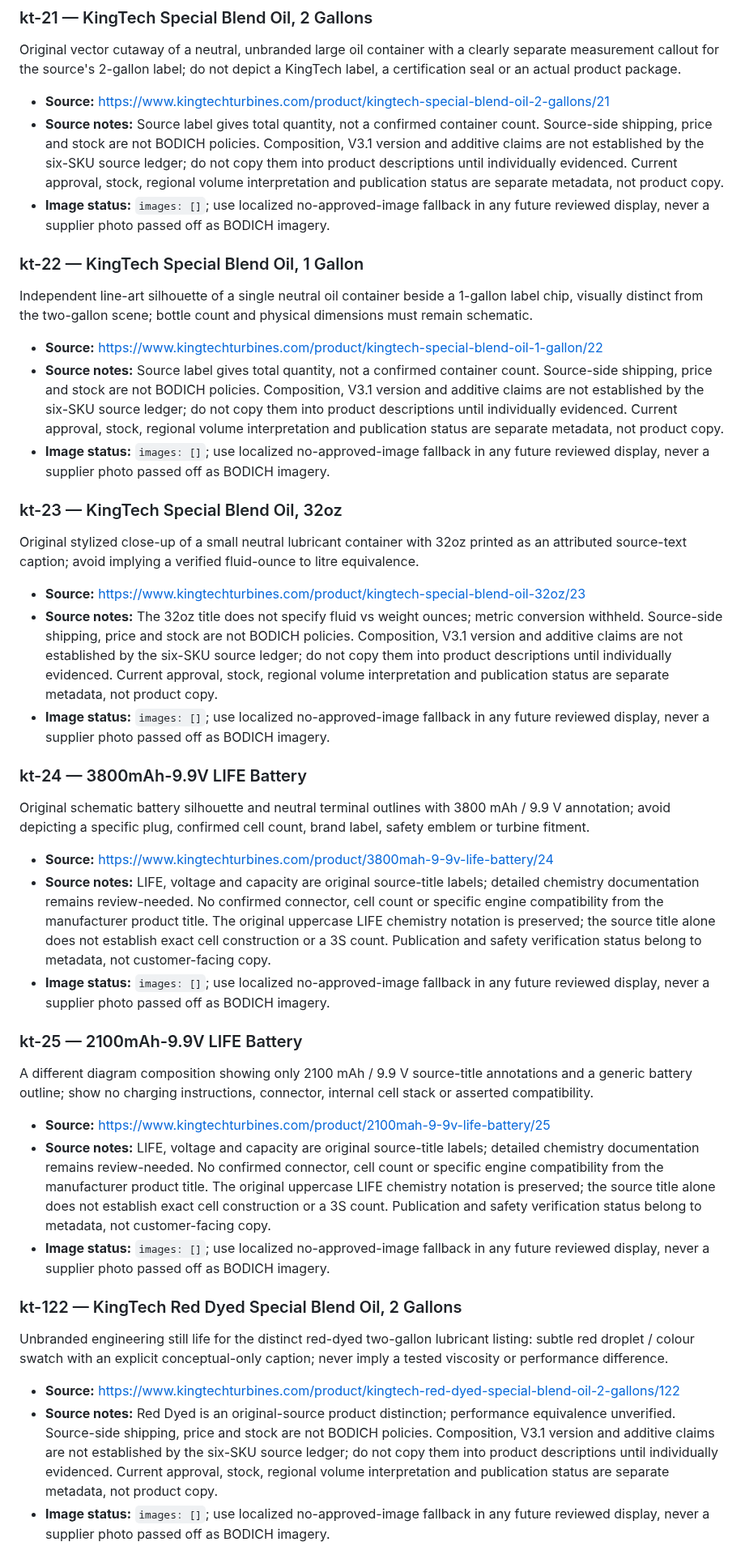
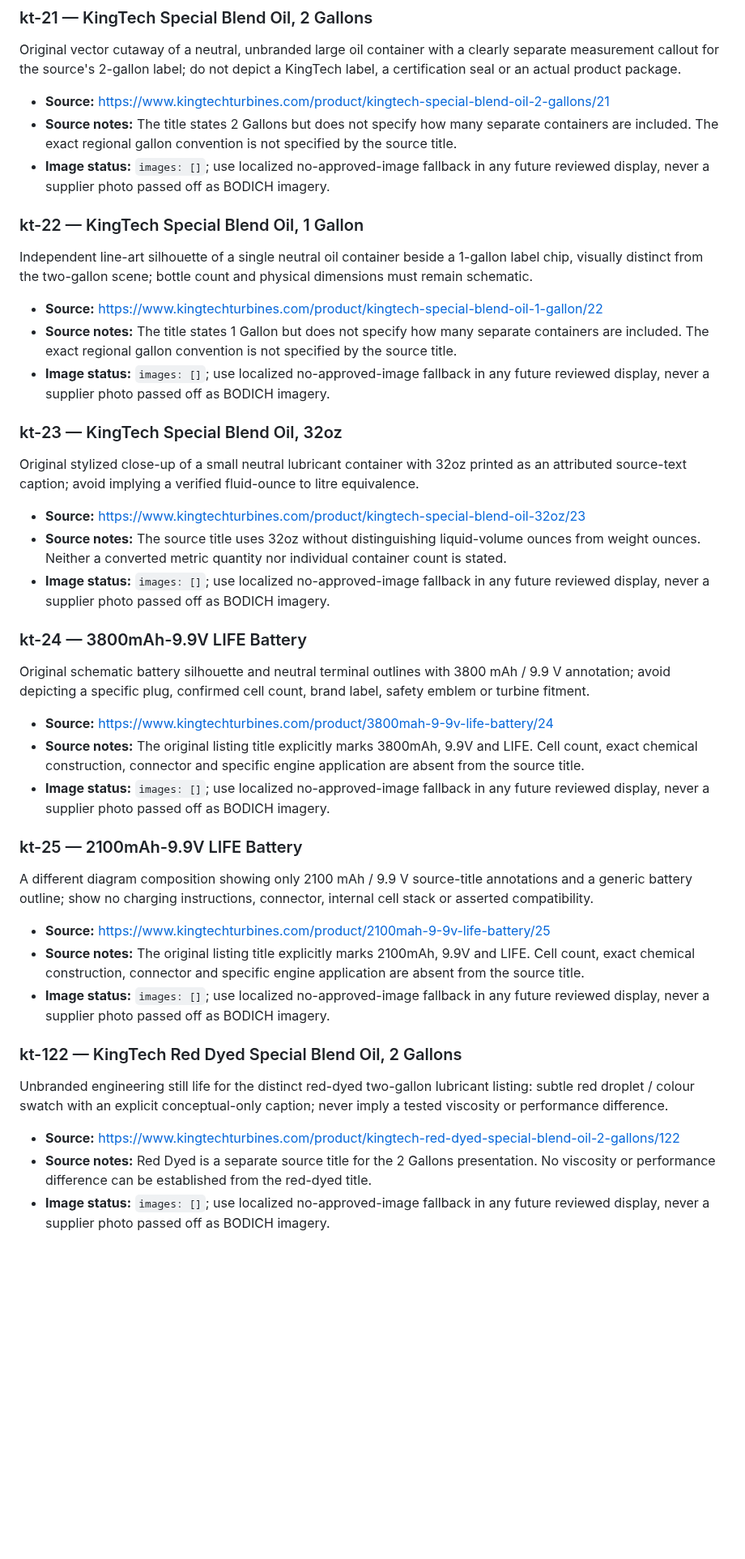
Before and after one commit to YuriiSokolenko/bodich, a Markdown page: docs/catalog/consumables-reference-evidence.md, the part around one of its changes. Shown at 81% size. GitHub-like rendering; blank space fills up the shorter version.

Commit message:
docs(catalog): reconcile factual source notes and central editorial policy (#31)

```diff
--- a/docs/catalog/consumables-reference-evidence.md
+++ b/docs/catalog/consumables-reference-evidence.md
@@ -33,7 +33,7 @@ These are **briefs**, not images. Do not copy official-store photography or logo
 Original vector cutaway of a neutral, unbranded large oil container with a clearly separate measurement callout for the source's 2-gallon label; do not depict a KingTech label, a certification seal or an actual product package.
 
 - **Source:** https://www.kingtechturbines.com/product/kingtech-special-blend-oil-2-gallons/21
-- **Source notes:** Source label gives total quantity, not a confirmed container count. Source-side shipping, price and stock are not BODICH policies. Composition, V3.1 version and additive claims are not established by the six-SKU source ledger; do not copy them into product descriptions until individually evidenced. Current approval, stock, regional volume interpretation and publication status are separate metadata, not product copy.
+- **Source notes:** The title states 2 Gallons but does not specify how many separate containers are included. The exact regional gallon convention is not specified by the source title.
 - **Image status:** `images: []`; use localized no-approved-image fallback in any future reviewed display, never a supplier photo passed off as BODICH imagery.
 
 ### kt-22 — KingTech Special Blend Oil, 1 Gallon
@@ -41,7 +41,7 @@ Original vector cutaway of a neutral, unbranded large oil container with a clear
 Independent line-art silhouette of a single neutral oil container beside a 1-gallon label chip, visually distinct from the two-gallon scene; bottle count and physical dimensions must remain schematic.
 
 - **Source:** https://www.kingtechturbines.com/product/kingtech-special-blend-oil-1-gallon/22
-- **Source notes:** Source label gives total quantity, not a confirmed container count. Source-side shipping, price and stock are not BODICH policies. Composition, V3.1 version and additive claims are not established by the six-SKU source ledger; do not copy them into product descriptions until individually evidenced. Current approval, stock, regional volume interpretation and publication status are separate metadata, not product copy.
+- **Source notes:** The title states 1 Gallon but does not specify how many separate containers are included. The exact regional gallon convention is not specified by the source title.
 - **Image status:** `images: []`; use localized no-approved-image fallback in any future reviewed display, never a supplier photo passed off as BODICH imagery.
 
 ### kt-23 — KingTech Special Blend Oil, 32oz
@@ -49,7 +49,7 @@ Independent line-art silhouette of a single neutral oil container beside a 1-gal
 Original stylized close-up of a small neutral lubricant container with 32oz printed as an attributed source-text caption; avoid implying a verified fluid-ounce to litre equivalence.
 
 - **Source:** https://www.kingtechturbines.com/product/kingtech-special-blend-oil-32oz/23
-- **Source notes:** The 32oz title does not specify fluid vs weight ounces; metric conversion withheld. Source-side shipping, price and stock are not BODICH policies. Composition, V3.1 version and additive claims are not established by the six-SKU source ledger; do not copy them into product descriptions until individually evidenced. Current approval, stock, regional volume interpretation and publication status are separate metadata, not product copy.
+- **Source notes:** The source title uses 32oz without distinguishing liquid-volume ounces from weight ounces. Neither a converted metric quantity nor individual container count is stated.
 - **Image status:** `images: []`; use localized no-approved-image fallback in any future reviewed display, never a supplier photo passed off as BODICH imagery.
 
 ### kt-24 — 3800mAh-9.9V LIFE Battery
@@ -57,7 +57,7 @@ Original stylized close-up of a small neutral lubricant container with 32oz prin
 Original schematic battery silhouette and neutral terminal outlines with 3800 mAh / 9.9 V annotation; avoid depicting a specific plug, confirmed cell count, brand label, safety emblem or turbine fitment.
 
 - **Source:** https://www.kingtechturbines.com/product/3800mah-9-9v-life-battery/24
-- **Source notes:** LIFE, voltage and capacity are original source-title labels; detailed chemistry documentation remains review-needed. No confirmed connector, cell count or specific engine compatibility from the manufacturer product title. The original uppercase LIFE chemistry notation is preserved; the source title alone does not establish exact cell construction or a 3S count. Publication and safety verification status belong to metadata, not customer-facing copy.
+- **Source notes:** The original listing title explicitly marks 3800mAh, 9.9V and LIFE. Cell count, exact chemical construction, connector and specific engine application are absent from the source title.
 - **Image status:** `images: []`; use localized no-approved-image fallback in any future reviewed display, never a supplier photo passed off as BODICH imagery.
 
 ### kt-25 — 2100mAh-9.9V LIFE Battery
@@ -65,7 +65,7 @@ Original schematic battery silhouette and neutral terminal outlines with 3800 mA
 A different diagram composition showing only 2100 mAh / 9.9 V source-title annotations and a generic battery outline; show no charging instructions, connector, internal cell stack or asserted compatibility.
 
 - **Source:** https://www.kingtechturbines.com/product/2100mah-9-9v-life-battery/25
-- **Source notes:** LIFE, voltage and capacity are original source-title labels; detailed chemistry documentation remains review-needed. No confirmed connector, cell count or specific engine compatibility from the manufacturer product title. The original uppercase LIFE chemistry notation is preserved; the source title alone does not establish exact cell construction or a 3S count. Publication and safety verification status belong to metadata, not customer-facing copy.
+- **Source notes:** The original listing title explicitly marks 2100mAh, 9.9V and LIFE. Cell count, exact chemical construction, connector and specific engine application are absent from the source title.
 - **Image status:** `images: []`; use localized no-approved-image fallback in any future reviewed display, never a supplier photo passed off as BODICH imagery.
 
 ### kt-122 — KingTech Red Dyed Special Blend Oil, 2 Gallons
@@ -73,5 +73,5 @@ A different diagram composition showing only 2100 mAh / 9.9 V source-title annot
 Unbranded engineering still life for the distinct red-dyed two-gallon lubricant listing: subtle red droplet / colour swatch with an explicit conceptual-only caption; never imply a tested viscosity or performance difference.
 
 - **Source:** https://www.kingtechturbines.com/product/kingtech-red-dyed-special-blend-oil-2-gallons/122
-- **Source notes:** Red Dyed is an original-source product distinction; performance equivalence unverified. Source-side shipping, price and stock are not BODICH policies. Composition, V3.1 version and additive claims are not established by the six-SKU source ledger; do not copy them into product descriptions until individually evidenced. Current approval, stock, regional volume interpretation and publication status are separate metadata, not product copy.
+- **Source notes:** Red Dyed is a separate source title for the 2 Gallons presentation. No viscosity or performance difference can be established from the red-dyed title.
 - **Image status:** `images: []`; use localized no-approved-image fallback in any future reviewed display, never a supplier photo passed off as BODICH imagery.
```
Also changed, not shown: other parts of docs/catalog/consumables-reference-evidence.md (+4 -0 lines).
